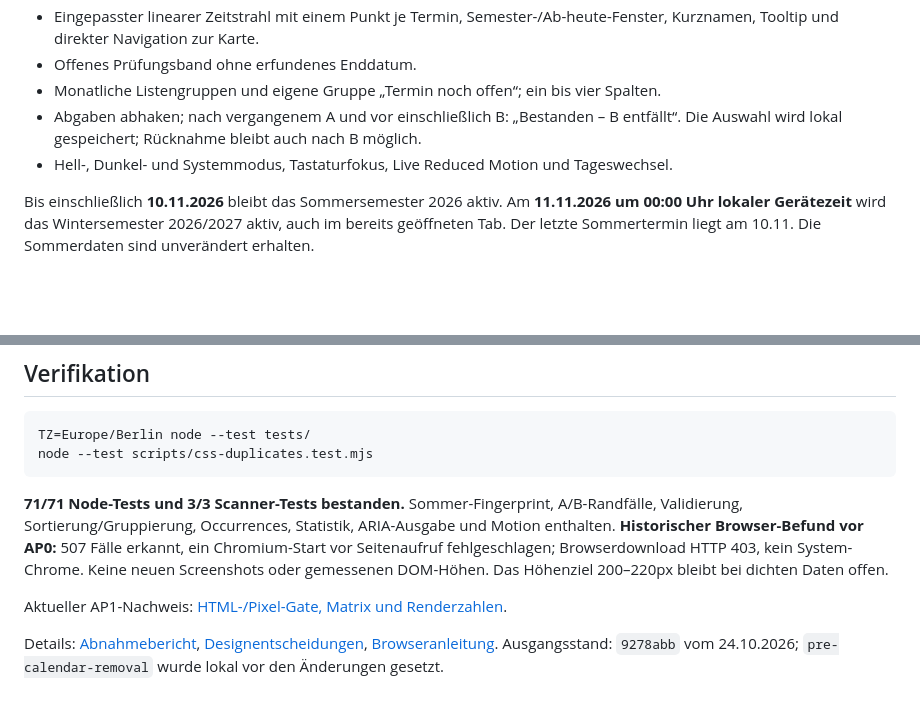
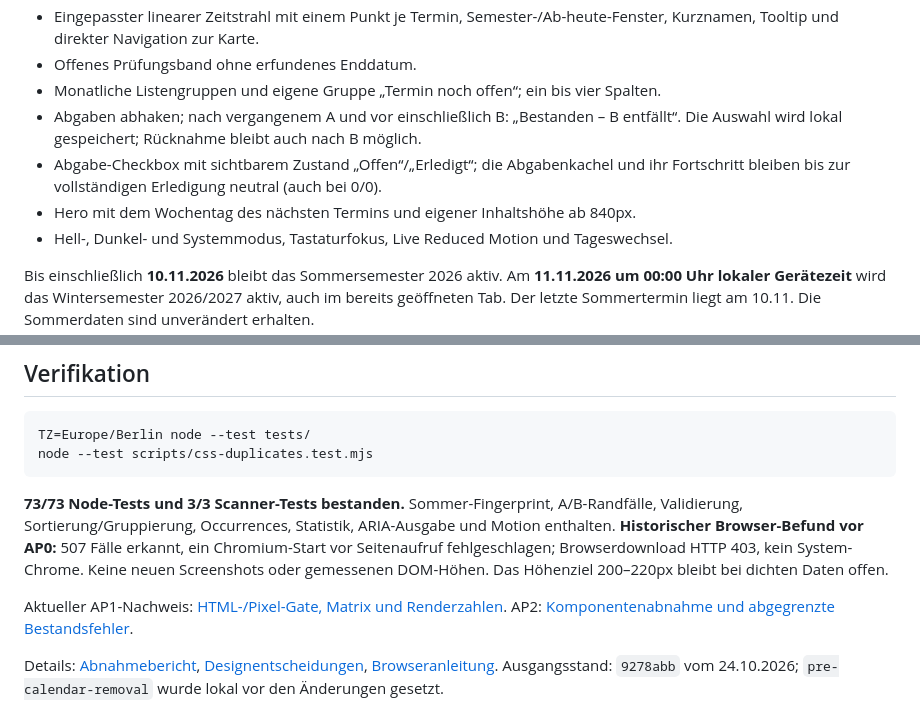
Before and after one commit to sl3ndrr/pr-fungsdashboard, a Markdown page: README.md, 2 parts joined by grey strips. Rendered like a GitHub page; blank space fills up the shorter version.

Commit message:
docs: Vollständige AP2-Abnahme und Bestandsfehler dokumentieren

````diff
--- a/README.md
+++ b/README.md
@@ -23,6 +23,9 @@ Dashboard: <http://localhost:8000>. Browser-Regression: <http://localhost:8000/t
 - Monatliche Listengruppen und eigene Gruppe „Termin noch offen“; ein bis vier Spalten.
 - Abgaben abhaken; nach vergangenem A und vor einschließlich B: „Bestanden – B entfällt“.
   Die Auswahl wird lokal gespeichert; Rücknahme bleibt auch nach B möglich.
+- Abgabe-Checkbox mit sichtbarem Zustand „Offen“/„Erledigt“; die Abgabenkachel und ihr
+  Fortschritt bleiben bis zur vollständigen Erledigung neutral (auch bei 0/0).
+- Hero mit dem Wochentag des nächsten Termins und eigener Inhaltshöhe ab 840px.
 - Hell-, Dunkel- und Systemmodus, Tastaturfokus, Live Reduced Motion und Tageswechsel.
 
 Bis einschließlich **10.11.2026** bleibt das Sommersemester 2026 aktiv.
@@ -141,13 +144,14 @@ TZ=Europe/Berlin node --test tests/
 node --test scripts/css-duplicates.test.mjs
 ```
 
-**71/71 Node-Tests und 3/3 Scanner-Tests bestanden.** Sommer-Fingerprint, A/B-Randfälle,
+**73/73 Node-Tests und 3/3 Scanner-Tests bestanden.** Sommer-Fingerprint, A/B-Randfälle,
 Validierung, Sortierung/Gruppierung, Occurrences, Statistik, ARIA-Ausgabe und Motion enthalten.
 **Historischer Browser-Befund vor AP0:** 507 Fälle erkannt, ein Chromium-Start vor Seitenaufruf
 fehlgeschlagen; Browserdownload HTTP 403, kein System-Chrome. Keine neuen Screenshots
 oder gemessenen DOM-Höhen. Das Höhenziel 200–220px bleibt bei dichten Daten offen.
 
 Aktueller AP1-Nachweis: [HTML-/Pixel-Gate, Matrix und Renderzahlen](docs/ap1-identity.md).
+AP2: [Komponentenabnahme und abgegrenzte Bestandsfehler](docs/ap2-verification.md).
 
 Details: [Abnahmebericht](docs/verification-report.md), [Designentscheidungen](docs/design-plan.md),
 [Browseranleitung](docs/visual-tests.md). Ausgangsstand: `9278abb` vom 24.10.2026;
````
Also changed, not shown: docs/ap2-verification.md (added, +88 -0 lines), docs/visual-tests.md (+14 -0 lines).
